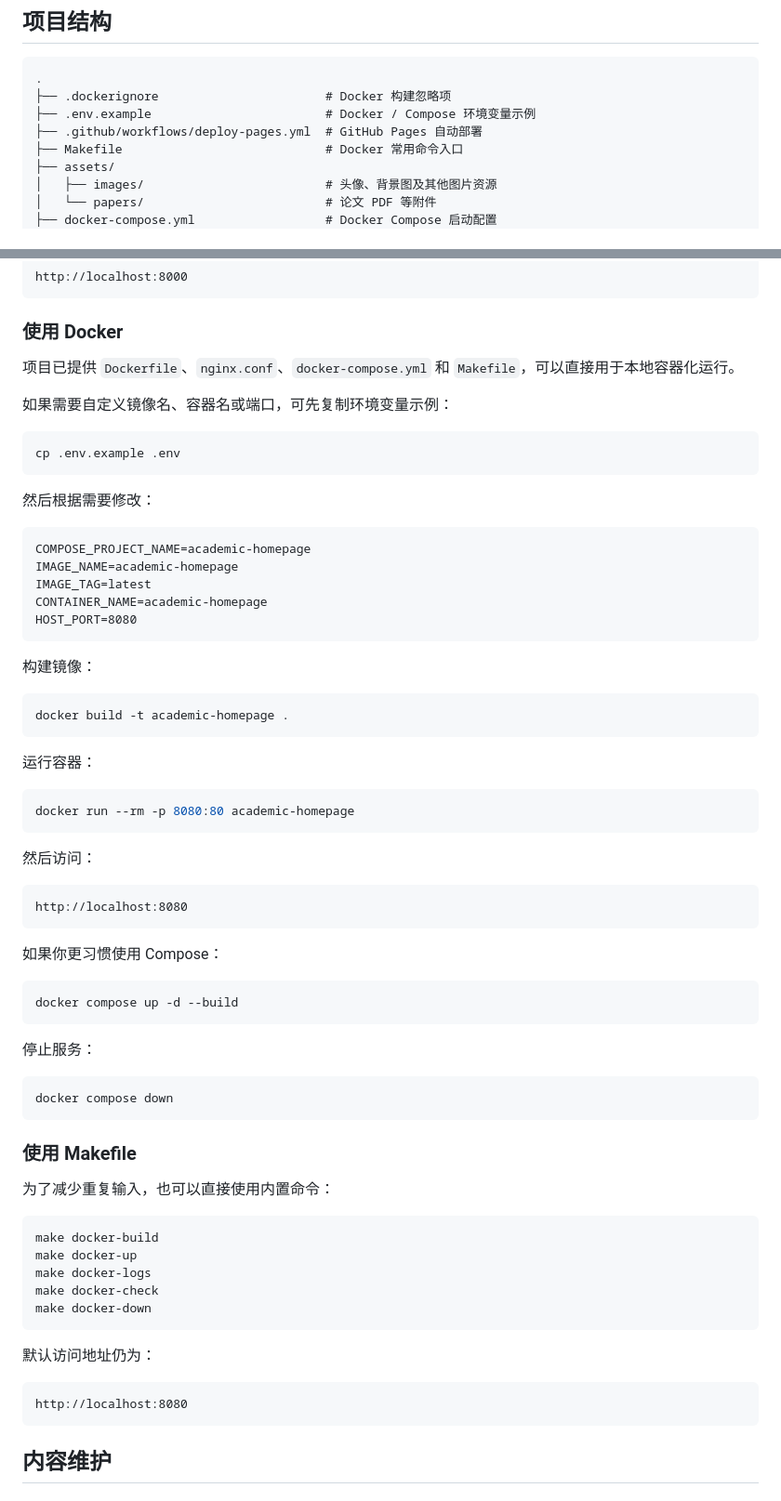
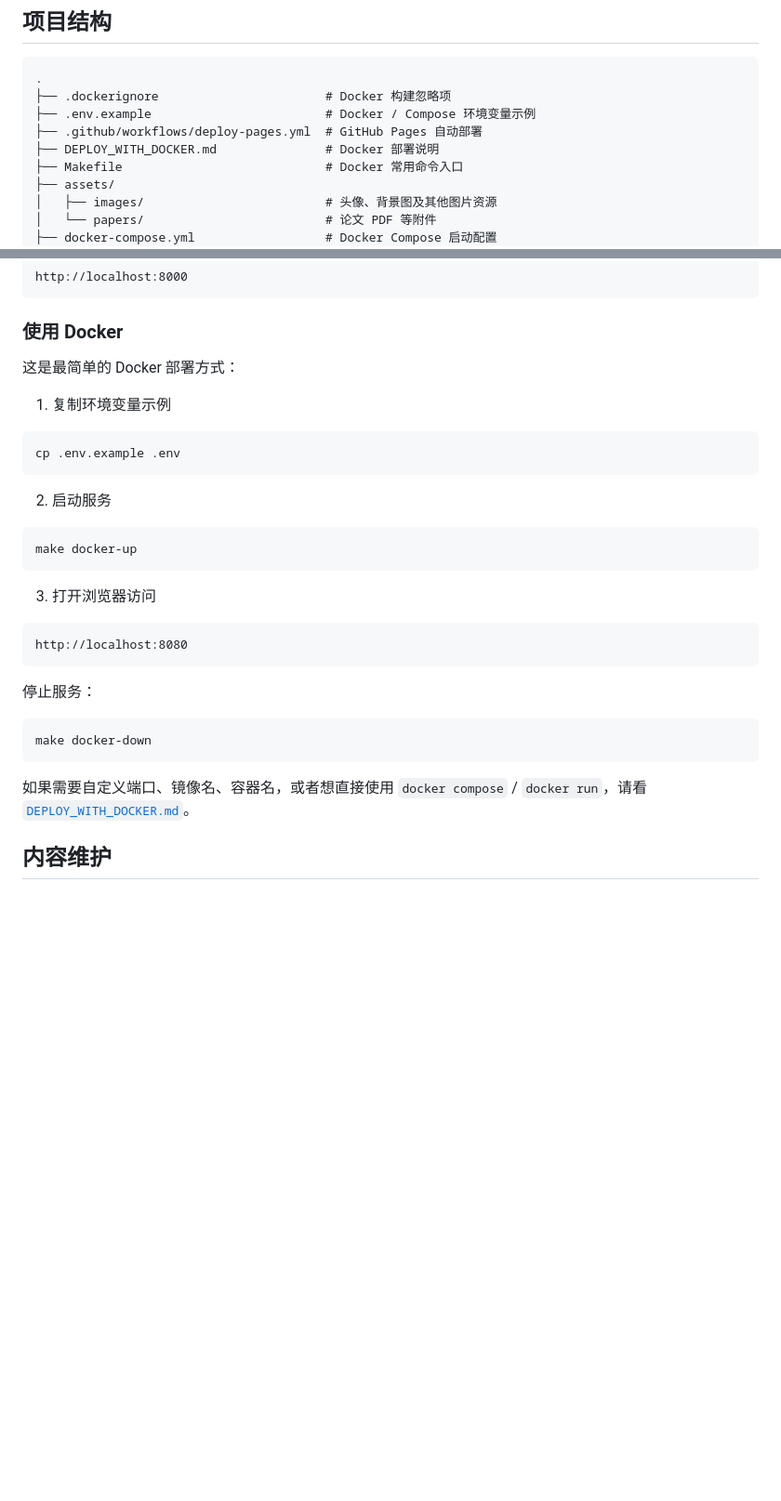
Before and after one commit to QuanShengLi0508/QuanShengLi0508.github.io, a Markdown page: README.md, 2 parts joined by grey strips. Shown at 93% size. Drawn GitHub-style; blank space fills up the shorter version.

Commit message:
Add beginner-friendly Docker deployment guide

````diff
--- a/README.md
+++ b/README.md
@@ -18,6 +18,7 @@
 ├── .dockerignore                       # Docker 构建忽略项
 ├── .env.example                        # Docker / Compose 环境变量示例
 ├── .github/workflows/deploy-pages.yml  # GitHub Pages 自动部署
+├── DEPLOY_WITH_DOCKER.md               # Docker 部署说明
 ├── Makefile                            # Docker 常用命令入口
 ├── assets/
 │   ├── images/                         # 头像、背景图及其他图片资源
@@ -55,71 +56,33 @@ http://localhost:8000
 
 ### 使用 Docker
 
-项目已提供 `Dockerfile`、`nginx.conf`、`docker-compose.yml` 和 `Makefile`，可以直接用于本地容器化运行。
+这是最简单的 Docker 部署方式：
 
-如果需要自定义镜像名、容器名或端口，可先复制环境变量示例：
+1. 复制环境变量示例
 
 ```bash
 cp .env.example .env
 ```
 
-然后根据需要修改：
+2. 启动服务
 
-```text
-COMPOSE_PROJECT_NAME=academic-homepage
-IMAGE_NAME=academic-homepage
-IMAGE_TAG=latest
-CONTAINER_NAME=academic-homepage
-HOST_PORT=8080
+```bash
+make docker-up
 ```
 
-构建镜像：
-
-```bash
-docker build -t academic-homepage .
-```
-
-运行容器：
-
-```bash
-docker run --rm -p 8080:80 academic-homepage
-```
-
-然后访问：
+3. 打开浏览器访问
 
 ```text
 http://localhost:8080
 ```
 
-如果你更习惯使用 Compose：
-
-```bash
-docker compose up -d --build
-```
-
 停止服务：
 
 ```bash
-docker compose down
-```
-
-### 使用 Makefile
-
-为了减少重复输入，也可以直接使用内置命令：
-
-```bash
-make docker-build
-make docker-up
-make docker-logs
-make docker-check
 make docker-down
 ```
 
-默认访问地址仍为：
-
-```text
-http://localhost:8080
-```
+如果需要自定义端口、镜像名、容器名，或者想直接使用 `docker compose` / `docker run`，请看 [`DEPLOY_WITH_DOCKER.md`](DEPLOY_WITH_DOCKER.md)。
 
 ## 内容维护
 
````
Also changed, not shown: DEPLOY_WITH_DOCKER.md (added, +100 -0 lines).
